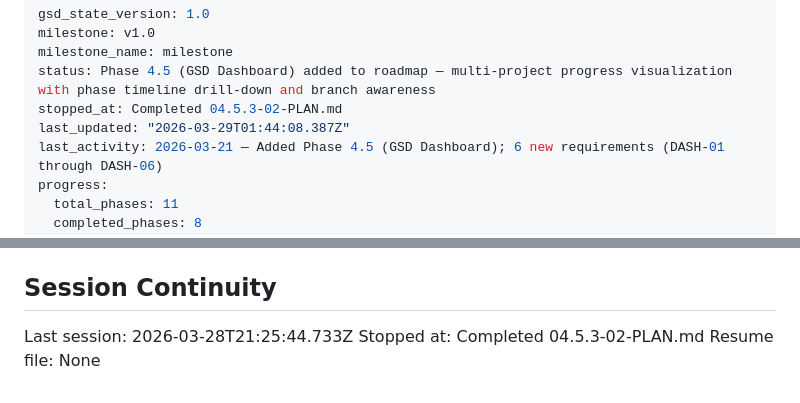
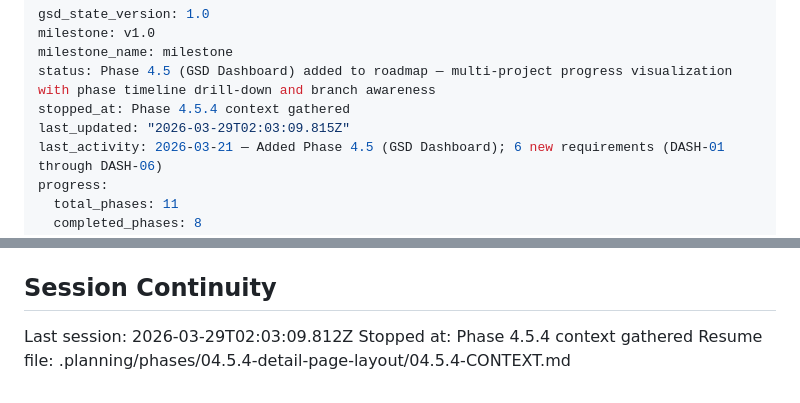
Before and after one commit to stonematt/gsd-browser, a Markdown page: .planning/STATE.md, 2 parts joined by grey strips. Drawn GitHub-style.

Commit message:
docs(state): record phase 4.5.4 context session

```diff
--- a/.planning/STATE.md
+++ b/.planning/STATE.md
@@ -3,8 +3,8 @@ gsd_state_version: 1.0
 milestone: v1.0
 milestone_name: milestone
 status: Phase 4.5 (GSD Dashboard) added to roadmap — multi-project progress visualization with phase timeline drill-down and branch awareness
-stopped_at: Completed 04.5.3-02-PLAN.md
-last_updated: "2026-03-29T01:44:08.387Z"
+stopped_at: Phase 4.5.4 context gathered
+last_updated: "2026-03-29T02:03:09.815Z"
 last_activity: 2026-03-21 — Added Phase 4.5 (GSD Dashboard); 6 new requirements (DASH-01 through DASH-06)
 progress:
   total_phases: 11
@@ -149,6 +149,6 @@ None yet.
 
 ## Session Continuity
 
-Last session: 2026-03-28T21:25:44.733Z
-Stopped at: Completed 04.5.3-02-PLAN.md
-Resume file: None
+Last session: 2026-03-29T02:03:09.812Z
+Stopped at: Phase 4.5.4 context gathered
+Resume file: .planning/phases/04.5.4-detail-page-layout/04.5.4-CONTEXT.md
```
